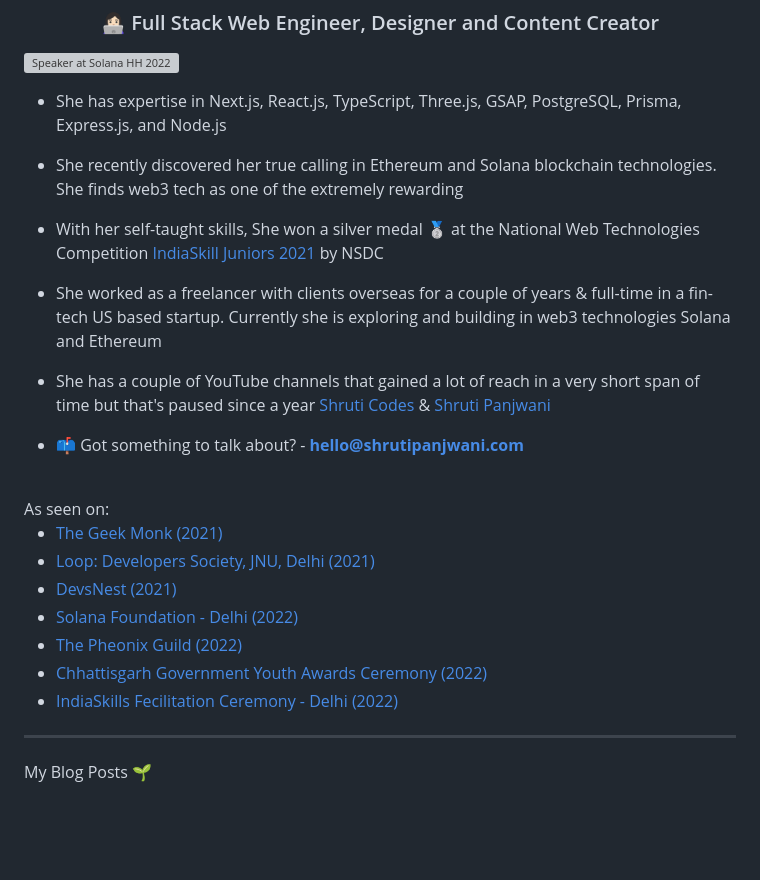
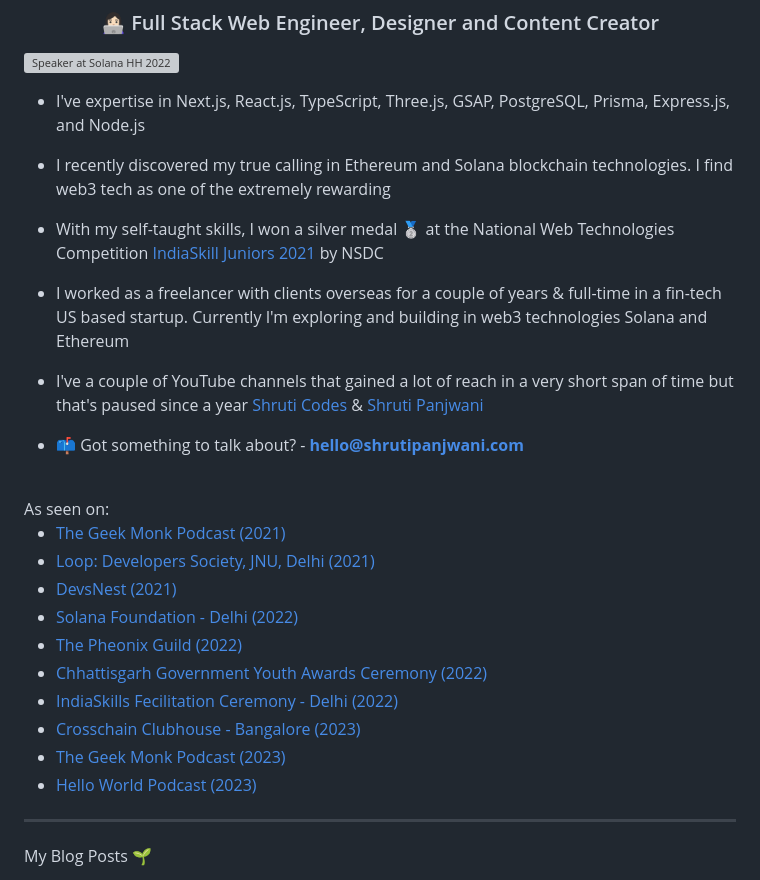
Before and after one commit to shrutipanjwani/shrutipanjwani, a Markdown page: README.md, the part around the change. GitHub-like rendering; blank space fills up the shorter version; grey boxes are pictures that could not be loaded.

```diff
--- a/README.md
+++ b/README.md
@@ -3,15 +3,15 @@
 
 ![Speaker at Solana HH 2022](https://pbs.twimg.com/profile_banners/1254357707672285185/1663439580/1500x500)
 
-- She has expertise in Next.js, React.js, TypeScript, Three.js, GSAP, PostgreSQL, Prisma, Express.js, and Node.js
+- I've expertise in Next.js, React.js, TypeScript, Three.js, GSAP, PostgreSQL, Prisma, Express.js, and Node.js
 
-- She recently discovered her true calling in Ethereum and Solana blockchain technologies. She finds web3 tech as one of the extremely rewarding
+- I recently discovered my true calling in Ethereum and Solana blockchain technologies. I find web3 tech as one of the extremely rewarding
 
-- With her self-taught skills, She won a silver medal 🥈 at the National Web Technologies Competition [IndiaSkill Juniors 2021](https://worldskillsindia.co.in/juniorskills2021/) by NSDC
+- With my self-taught skills, I won a silver medal 🥈 at the National Web Technologies Competition [IndiaSkill Juniors 2021](https://worldskillsindia.co.in/juniorskills2021/) by NSDC
 
-- She worked as a freelancer with clients overseas for a couple of years & full-time in a fin-tech US based startup. Currently she is exploring and building in web3 technologies Solana and Ethereum
+- I worked as a freelancer with clients overseas for a couple of years & full-time in a fin-tech US based startup. Currently I'm exploring and building in web3 technologies Solana and Ethereum
 
-- She has a couple of YouTube channels that gained a lot of reach in a very short span of time but that's paused since a year [Shruti Codes](https://www.youtube.com/c/shruticodes/) &
+- I've a couple of YouTube channels that gained a lot of reach in a very short span of time but that's paused since a year [Shruti Codes](https://www.youtube.com/c/shruticodes/) &
 [Shruti Panjwani](https://www.youtube.com/c/ShrutiPanjwani)
 
 - 📫 Got something to talk about? - **hello@shrutipanjwani.com**
@@ -20,14 +20,16 @@
 <div align="left">
   As seen on:
 
-  - <a href="https://youtu.be/0pAx_uwX51I" target="_blank">The Geek Monk (2021)</a>
+  - <a href="https://youtu.be/0pAx_uwX51I" target="_blank">The Geek Monk Podcast (2021)</a>
   - <a href="https://youtu.be/v6iUENZe6Go" target="_blank">Loop: Developers Society, JNU, Delhi (2021)</a>
   - <a href="https://www.linkedin.com/posts/shrutipanjwani_passion-learning-skills-activity-6769698108600287232-8gSY?utm_source=share&utm_medium=member_desktop" target="_blank">DevsNest (2021)</a>
   - <a href="https://www.linkedin.com/posts/shrutipanjwani_web3-activity-6977491540852035584-LaTz?utm_source=share&utm_medium=member_desktop" target="_blank">Solana Foundation - Delhi (2022)</a>
   - <a href="https://www.linkedin.com/posts/shrutipanjwani_bangalore-activity-6972066073613402112-hQ7w?utm_source=share&utm_medium=member_desktop" target="_blank">The Pheonix Guild (2022)</a>
   - <a href="https://www.linkedin.com/posts/shrutipanjwani_blessedandgrateful-activity-6940345082935939074-lqB9?utm_source=share&utm_medium=member_desktop" target="_blank">Chhattisgarh Government Youth Awards Ceremony (2022)</a>
   - <a href="https://www.linkedin.com/posts/shrutipanjwani_india-success-winning-activity-6930469018499715072-0F1V?utm_source=share&utm_medium=member_desktop" target="_blank">IndiaSkills Fecilitation Ceremony - Delhi (2022)</a>
-
+  - <a href="https://twitter.com/SuperteamIN/status/1668257362459672580?s=20" target="_blank">Crosschain Clubhouse - Bangalore (2023)</a>
+  - <a href="#" target="_blank">The Geek Monk Podcast (2023)</a>
+  - <a href="#" target="_blank">Hello World Podcast (2023)</a>
   <hr>
 
   My Blog Posts 🌱
```
